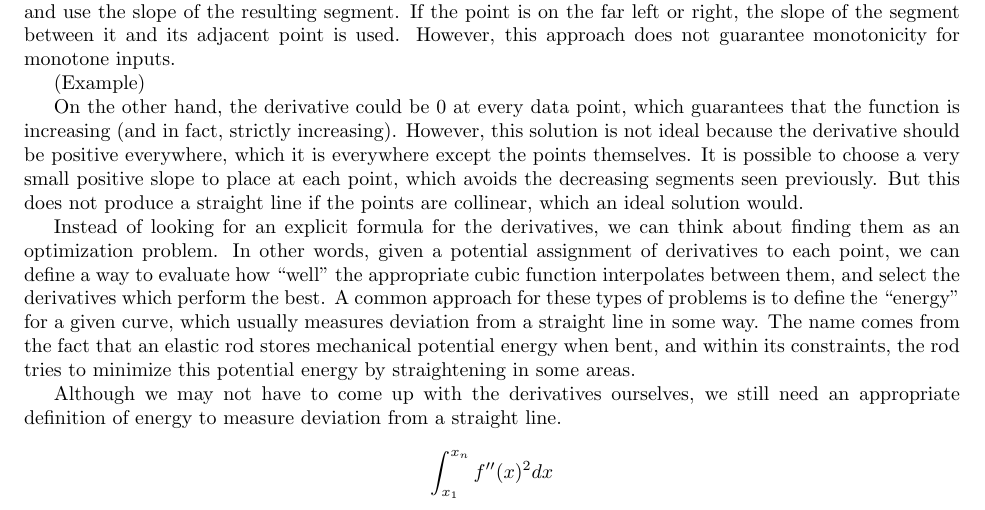
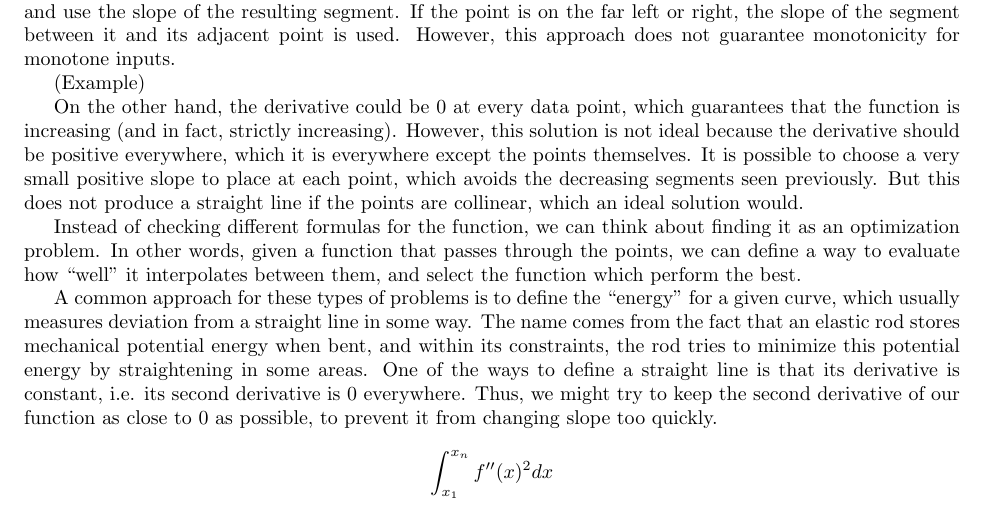
Before and after one commit to Mathtician/ideas, a LaTeX document (lerp/lerp.tex): part of the page, cut so that both start at the same text. Compiled offline with pdfLaTeX.

Commit message:
Added to lerp

```diff
--- a/lerp/lerp.tex
+++ b/lerp/lerp.tex
@@ -51,22 +51,22 @@ which avoids the decreasing segments seen previously.
 But this does not produce a straight line if the points are collinear,
 which an ideal solution would.
 
-Instead of looking for an explicit formula for the derivatives,
-we can think about finding them as an optimization problem.
-In other words, given a potential assignment of derivatives to each point,
-we can define a way to evaluate how ``well''
-the appropriate cubic function interpolates between them,
-and select the derivatives which perform the best.
+Instead of checking different formulas for the function,
+we can think about finding it as an optimization problem.
+In other words, given a function that passes through the points,
+we can define a way to evaluate how ``well'' it interpolates between them,
+and select the function which perform the best.
+
 A common approach for these types of problems is to define the ``energy'' for a given curve,
 which usually measures deviation from a straight line in some way.
 The name comes from the fact that
 an elastic rod stores mechanical potential energy when bent,
 and within its constraints, the rod tries to minimize this potential energy
 by straightening in some areas.
-
-Although we may not have to come up with the derivatives ourselves,
-we still need an appropriate definition of energy
-to measure deviation from a straight line.
+One of the ways to define a straight line is that its derivative is constant,
+i.e. its second derivative is 0 everywhere.
+Thus, we might try to keep the second derivative of our function as close to 0 as possible,
+to prevent it from changing slope too quickly.
 
 \[\int_{x_1}^{x_n}f''(x)^2 dx\]
 
```
Also changed, not shown: lerp/lerp.pdf.
